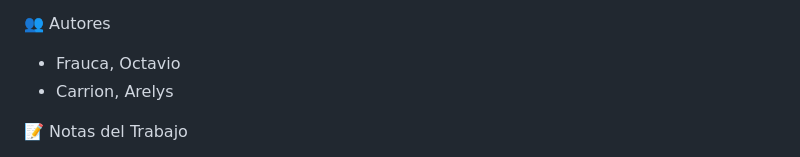
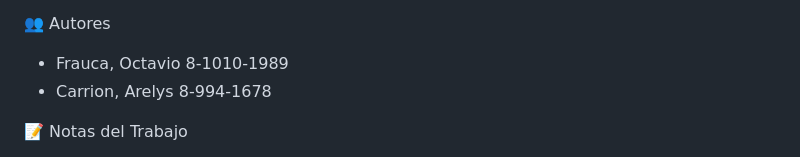
Before and after one commit to 0ct4/crud_fetch, a Markdown page: README.md, the part around the change. GitHub-like rendering.

Commit message:
cedula en readme

```diff
--- a/README.md
+++ b/README.md
@@ -88,8 +88,8 @@ Ingeniería Web - II Semestre 2025
 Instructor: Ing. Irina Fong
 
 👥 Autores
-- Frauca, Octavio
-- Carrion, Arelys
+- Frauca, Octavio 8-1010-1989
+- Carrion, Arelys 8-994-1678
 
 📝 Notas del Trabajo
 - Desarrollado como práctica de laboratorio
```
